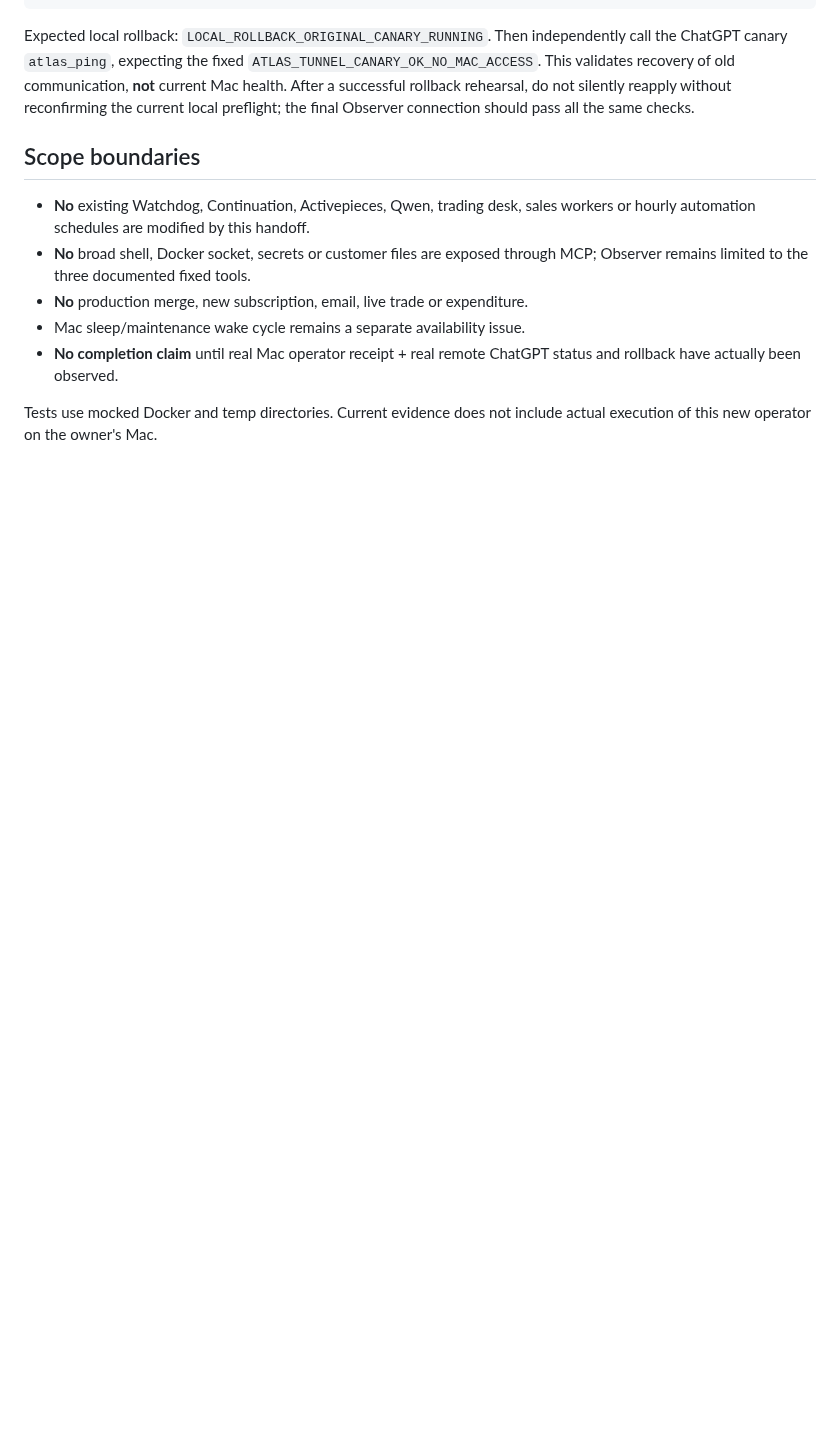
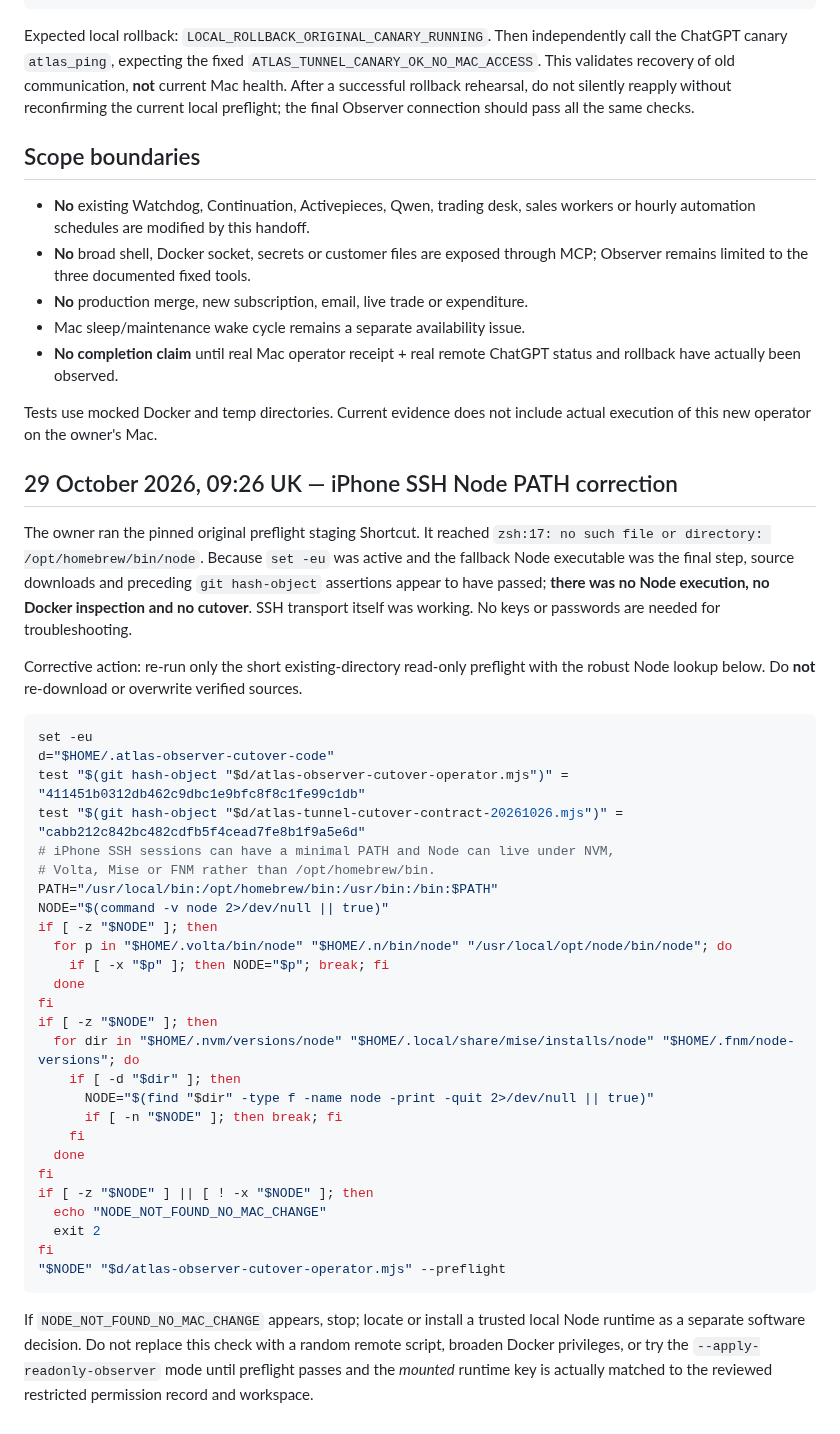
Before and after one commit to mikeyrnewton-pixel/newton-revenue-site, a Markdown page: docs/ATLAS_OBSERVER_OWNER_CUTOVER_20261029.md, the part around one of its changes. GitHub-like rendering; blank space fills up the shorter version.

Commit message:
Repair iPhone SSH preflight Node discovery for minimal PATH and NVM/Volta/Mise; preserve hash gates

```diff
--- a/docs/ATLAS_OBSERVER_OWNER_CUTOVER_20261029.md
+++ b/docs/ATLAS_OBSERVER_OWNER_CUTOVER_20261029.md
@@ -163,3 +223,54 @@ the same checks.
 
 Tests use mocked Docker and temp directories. Current evidence does not
 include actual execution of this new operator on the owner's Mac.
+
+
+## 29 October 2026, 09:26 UK — iPhone SSH Node PATH correction
+
+The owner ran the pinned original preflight staging Shortcut. It reached
+`zsh:17: no such file or directory: /opt/homebrew/bin/node`. Because
+`set -eu` was active and the fallback Node executable was the final
+step, source downloads and preceding `git hash-object` assertions appear
+to have passed; **there was no Node execution, no Docker inspection and
+no cutover**. SSH transport itself was working. No keys or passwords are
+needed for troubleshooting.
+
+Corrective action: re-run only the short existing-directory read-only
+preflight with the robust Node lookup below. Do **not** re-download or
+overwrite verified sources.
+
+~~~bash
+set -eu
+d="$HOME/.atlas-observer-cutover-code"
+test "$(git hash-object "$d/atlas-observer-cutover-operator.mjs")" = "411451b0312db462c9dbc1e9bfc8f8c1fe99c1db"
+test "$(git hash-object "$d/atlas-tunnel-cutover-contract-20261026.mjs")" = "cabb212c842bc482cdfb5f4cead7fe8b1f9a5e6d"
+# iPhone SSH sessions can have a minimal PATH and Node can live under NVM,
+# Volta, Mise or FNM rather than /opt/homebrew/bin.
+PATH="/usr/local/bin:/opt/homebrew/bin:/usr/bin:/bin:$PATH"
+NODE="$(command -v node 2>/dev/null || true)"
+if [ -z "$NODE" ]; then
+  for p in "$HOME/.volta/bin/node" "$HOME/.n/bin/node" "/usr/local/opt/node/bin/node"; do
+    if [ -x "$p" ]; then NODE="$p"; break; fi
+  done
+fi
+if [ -z "$NODE" ]; then
+  for dir in "$HOME/.nvm/versions/node" "$HOME/.local/share/mise/installs/node" "$HOME/.fnm/node-versions"; do
+    if [ -d "$dir" ]; then
+      NODE="$(find "$dir" -type f -name node -print -quit 2>/dev/null || true)"
+      if [ -n "$NODE" ]; then break; fi
+    fi
+  done
+fi
+if [ -z "$NODE" ] || [ ! -x "$NODE" ]; then
+  echo "NODE_NOT_FOUND_NO_MAC_CHANGE"
+  exit 2
+fi
+"$NODE" "$d/atlas-observer-cutover-operator.mjs" --preflight
+~~~
+
+If `NODE_NOT_FOUND_NO_MAC_CHANGE` appears, stop; locate or install a
+trusted local Node runtime as a separate software decision. Do not
+replace this check with a random remote script, broaden Docker privileges,
+or try the `--apply-readonly-observer` mode until preflight passes and
+the *mounted* runtime key is actually matched to the reviewed restricted
+permission record and workspace.
```
Also changed, not shown: other parts of docs/ATLAS_OBSERVER_OWNER_CUTOVER_20261029.md (+63 -3 lines).
